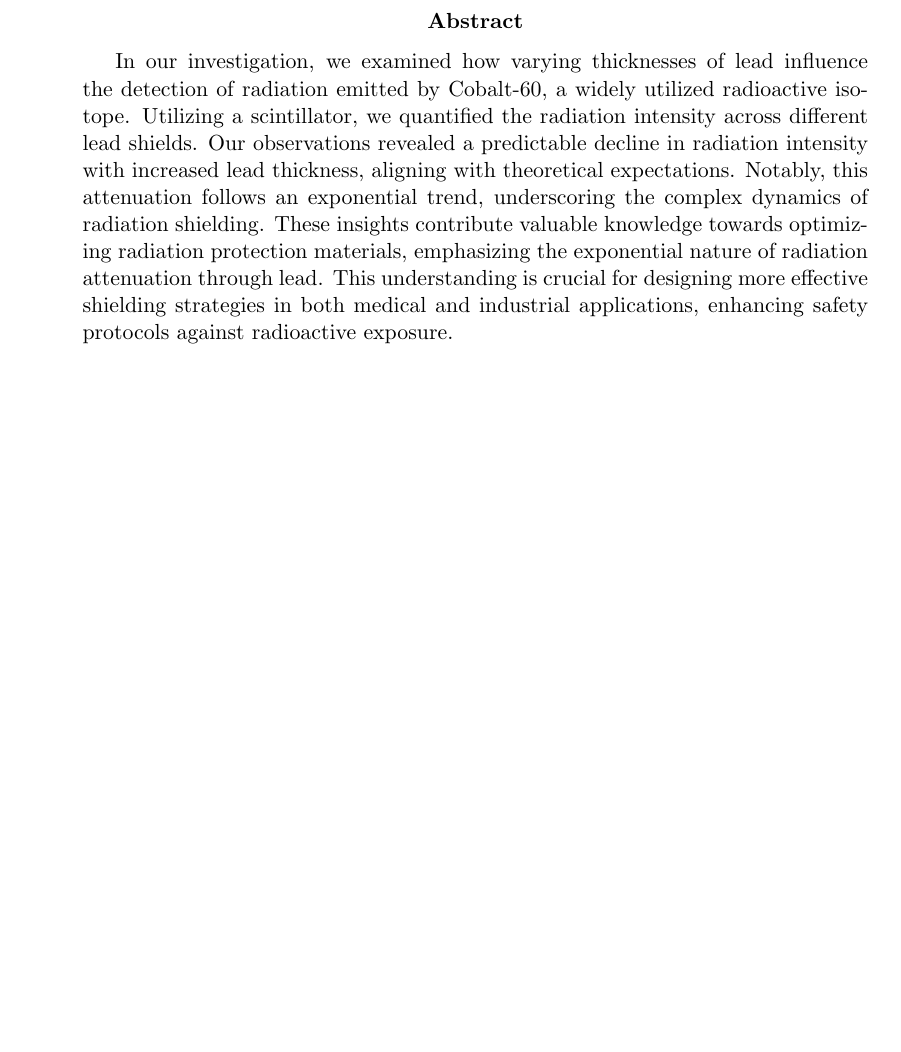
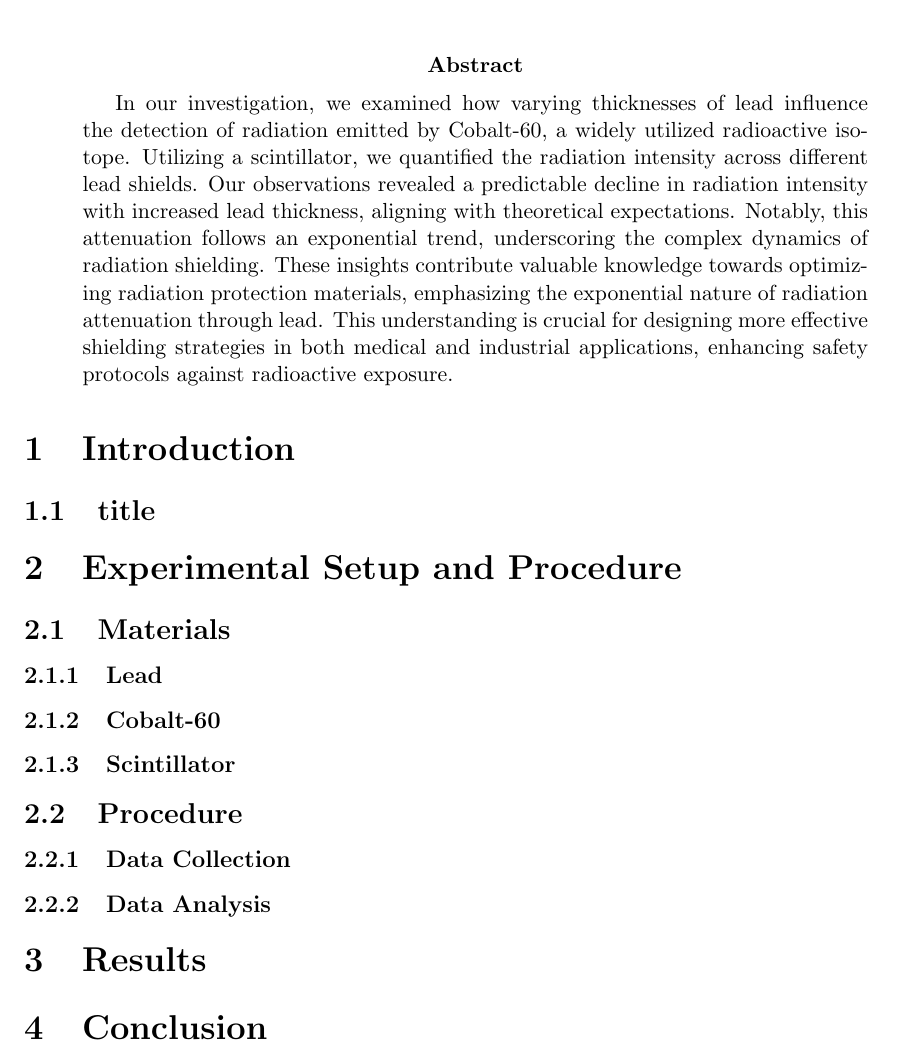
Before and after one commit to Quantum-Impulse/PHY353L, a LaTeX paper (Lab 2/LaTex Lab/Lab2.tex): part of the page, cut so that both start at the same text, the shorter picture padded with empty space. Compiled offline with pdfLaTeX.

Commit message:
adding headings

```diff
--- a/Lab 2/LaTex Lab/Lab2.tex
+++ b/Lab 2/LaTex Lab/Lab2.tex
@@ -27,5 +27,24 @@
     both medical and industrial applications, enhancing safety protocols against radioactive exposure.
 \end{abstract}
 
+\section{Introduction}
+        \subsection[short]{title}
+
+
+
+
+\section{Experimental Setup and Procedure}
+        \subsection{Materials}
+                \subsubsection{Lead}
+                \subsubsection{Cobalt-60}
+                \subsubsection{Scintillator}
+        \subsection{Procedure}
+                \subsubsection{Data Collection}
+                \subsubsection{Data Analysis}
+
+\section{Results}
+
+
+\section{Conclusion}
 
 \end{document}
```
Also changed, not shown: Lab 2/LaTex Lab/Lab2.pdf, 6 other files.
